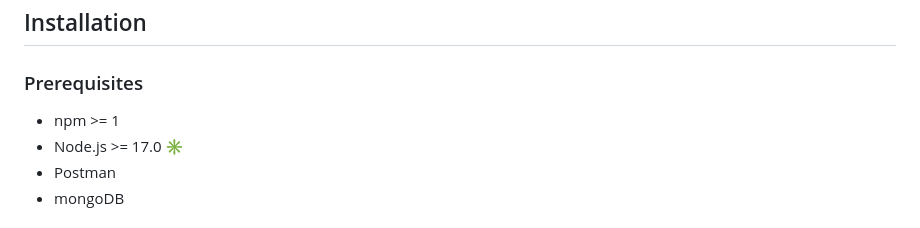
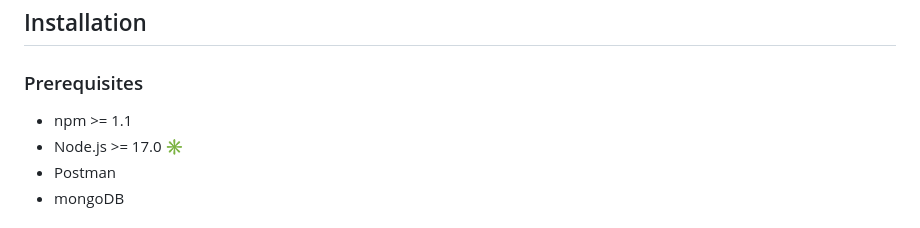
Before and after one commit to emaicorp/altSchool-social-media, a Markdown page: README.md, the part around the change. GitHub-like rendering.

```diff
--- a/README.md
+++ b/README.md
@@ -46,7 +46,7 @@ Build a Functional Endpoint for a Social Media Brand
 ## Installation
 
 ### Prerequisites
-- npm >= 1
+- npm >= 1.1
 - Node.js >= 17.0 ✳️
 - Postman
 - mongoDB
```
